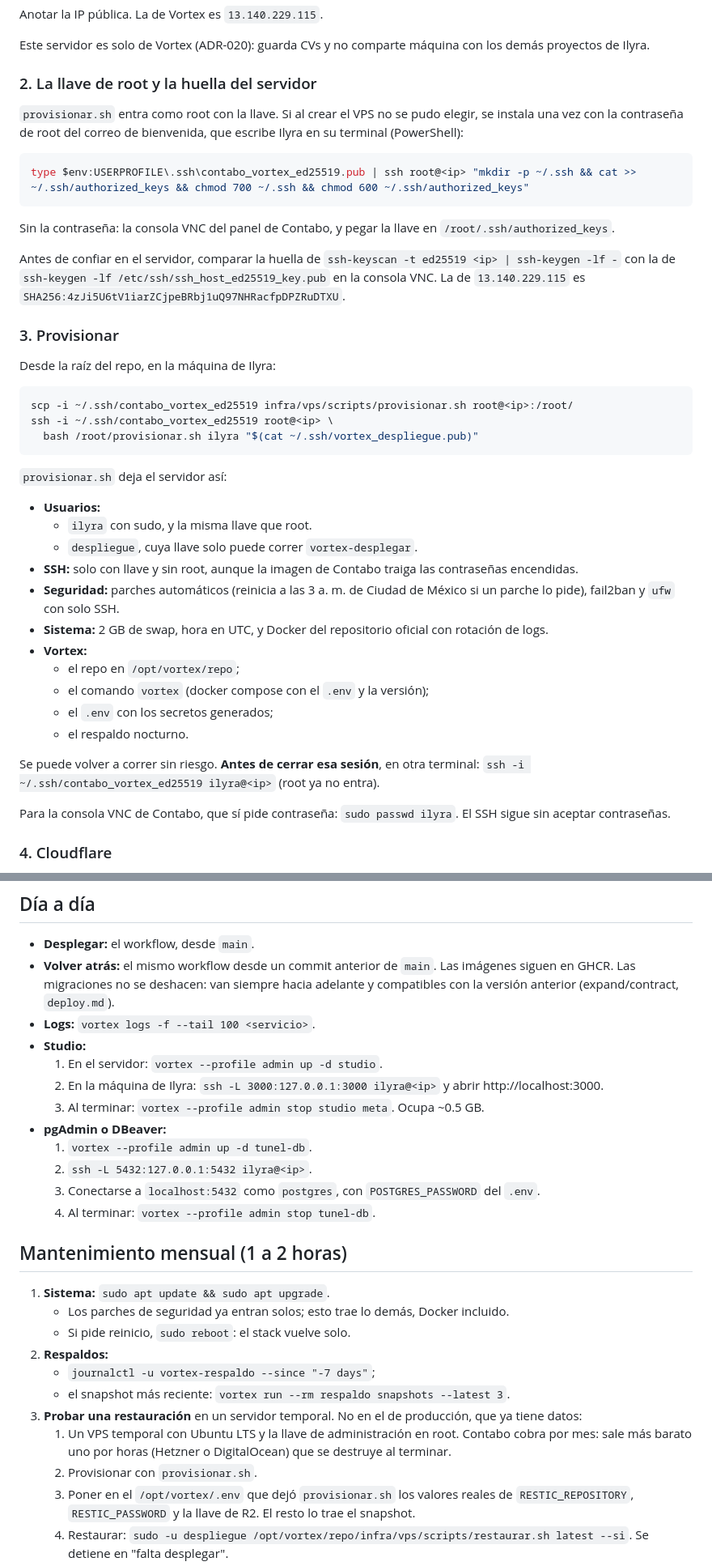
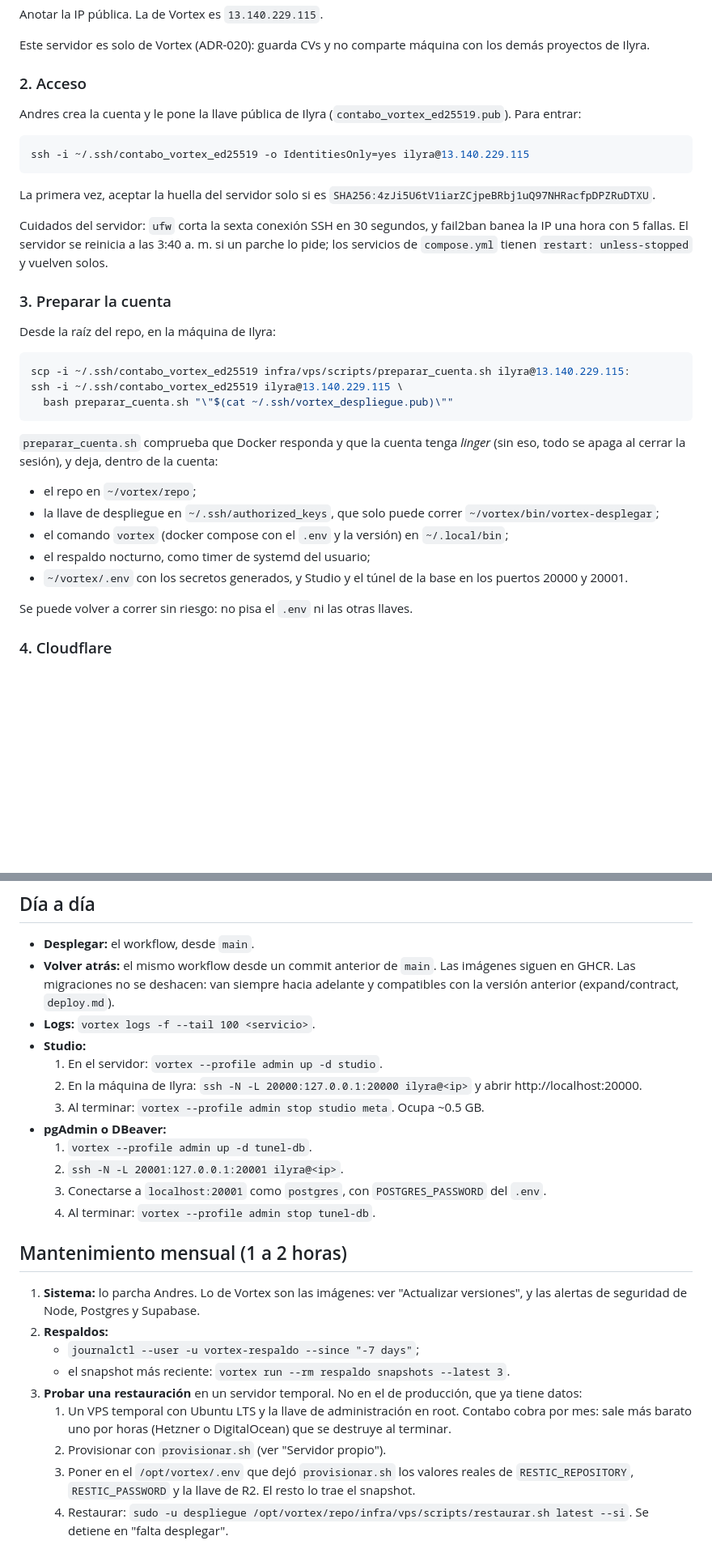
Before and after one commit to Ily192/Vector-HR-Tech, a Markdown page: docs/runbooks/vps.md, 2 parts joined by grey strips. Shown at 81% size. Rendered like a GitHub page; blank space fills up the shorter version.

Commit message:
docs(vps): runbook y ADR-020 para la cuenta sin root del servidor compartido
Co-Authored-By: Claude Opus 5.5 <noreply@anthropic.com>

````diff
--- a/docs/runbooks/vps.md
+++ b/docs/runbooks/vps.md
@@ -86,55 +92,45 @@ Anotar la IP pública. La de Vortex es `13.140.229.115`.
 Este servidor es solo de Vortex (ADR-020): guarda CVs y no comparte máquina con los
 demás proyectos de Ilyra.
 
-### 2. La llave de root y la huella del servidor
+### 2. Acceso
 
-`provisionar.sh` entra como root con la llave. Si al crear el VPS no se pudo elegir, se
-instala una vez con la contraseña de root del correo de bienvenida, que escribe Ilyra en
-su terminal (PowerShell):
+Andres crea la cuenta y le pone la llave pública de Ilyra (`contabo_vortex_ed25519.pub`).
+Para entrar:
 
-```powershell
-type $env:USERPROFILE\.ssh\contabo_vortex_ed25519.pub | ssh root@<ip> "mkdir -p ~/.ssh && cat >> ~/.ssh/authorized_keys && chmod 700 ~/.ssh && chmod 600 ~/.ssh/authorized_keys"
+```bash
+ssh -i ~/.ssh/contabo_vortex_ed25519 -o IdentitiesOnly=yes ilyra@13.140.229.115
 ```
 
-Sin la contraseña: la consola VNC del panel de Contabo, y pegar la llave en
-`/root/.ssh/authorized_keys`.
+La primera vez, aceptar la huella del servidor solo si es
+`SHA256:4zJi5U6tV1iarZCjpeBRbj1uQ97NHRacfpDPZRuDTXU`.
 
-Antes de confiar en el servidor, comparar la huella de `ssh-keyscan -t ed25519 <ip> |
-ssh-keygen -lf -` con la de `ssh-keygen -lf /etc/ssh/ssh_host_ed25519_key.pub` en la
-consola VNC. La de `13.140.229.115` es `SHA256:4zJi5U6tV1iarZCjpeBRbj1uQ97NHRacfpDPZRuDTXU`.
+Cuidados del servidor: `ufw` corta la sexta conexión SSH en 30 segundos, y fail2ban
+banea la IP una hora con 5 fallas. El servidor se reinicia a las 3:40 a. m. si un
+parche lo pide; los servicios de `compose.yml` tienen `restart: unless-stopped` y
+vuelven solos.
 
-### 3. Provisionar
+### 3. Preparar la cuenta
 
 Desde la raíz del repo, en la máquina de Ilyra:
 
 ```bash
-scp -i ~/.ssh/contabo_vortex_ed25519 infra/vps/scripts/provisionar.sh root@<ip>:/root/
-ssh -i ~/.ssh/contabo_vortex_ed25519 root@<ip> \
-  bash /root/provisionar.sh ilyra "$(cat ~/.ssh/vortex_despliegue.pub)"
+scp -i ~/.ssh/contabo_vortex_ed25519 infra/vps/scripts/preparar_cuenta.sh ilyra@13.140.229.115:
+ssh -i ~/.ssh/contabo_vortex_ed25519 ilyra@13.140.229.115 \
+  bash preparar_cuenta.sh "\"$(cat ~/.ssh/vortex_despliegue.pub)\""
 ```
 
-`provisionar.sh` deja el servidor así:
+`preparar_cuenta.sh` comprueba que Docker responda y que la cuenta tenga *linger* (sin
+eso, todo se apaga al cerrar la sesión), y deja, dentro de la cuenta:
 
-- **Usuarios:**
-  - `ilyra` con sudo, y la misma llave que root.
-  - `despliegue`, cuya llave solo puede correr `vortex-desplegar`.
-- **SSH:** solo con llave y sin root, aunque la imagen de Contabo traiga las contraseñas
-  encendidas.
-- **Seguridad:** parches automáticos (reinicia a las 3 a. m. de Ciudad de México si un
-  parche lo pide), fail2ban y `ufw` con solo SSH.
-- **Sistema:** 2 GB de swap, hora en UTC, y Docker del repositorio oficial con rotación
-  de logs.
-- **Vortex:**
-  - el repo en `/opt/vortex/repo`;
-  - el comando `vortex` (docker compose con el `.env` y la versión);
-  - el `.env` con los secretos generados;
-  - el respaldo nocturno.
+- el repo en `~/vortex/repo`;
+- la llave de despliegue en `~/.ssh/authorized_keys`, que solo puede correr
+  `~/vortex/bin/vortex-desplegar`;
+- el comando `vortex` (docker compose con el `.env` y la versión) en `~/.local/bin`;
+- el respaldo nocturno, como timer de systemd del usuario;
+- `~/vortex/.env` con los secretos generados, y Studio y el túnel de la base en los
+  puertos 20000 y 20001.
 
-Se puede volver a correr sin riesgo. **Antes de cerrar esa sesión**, en otra terminal:
-`ssh -i ~/.ssh/contabo_vortex_ed25519 ilyra@<ip>` (root ya no entra).
-
-Para la consola VNC de Contabo, que sí pide contraseña: `sudo passwd ilyra`. El SSH sigue
-sin aceptar contraseñas.
+Se puede volver a correr sin riesgo: no pisa el `.env` ni las otras llaves.
 
 ### 4. Cloudflare
 
@@ -259,29 +256,28 @@ vortex exec hr-engine-api python -m app.cli.alta_empresa \
 - **Logs:** `vortex logs -f --tail 100 <servicio>`.
 - **Studio:**
   1. En el servidor: `vortex --profile admin up -d studio`.
-  2. En la máquina de Ilyra: `ssh -L 3000:127.0.0.1:3000 ilyra@<ip>` y abrir
-     http://localhost:3000.
+  2. En la máquina de Ilyra: `ssh -N -L 20000:127.0.0.1:20000 ilyra@<ip>` y abrir
+     http://localhost:20000.
   3. Al terminar: `vortex --profile admin stop studio meta`. Ocupa ~0.5 GB.
 - **pgAdmin o DBeaver:**
   1. `vortex --profile admin up -d tunel-db`.
-  2. `ssh -L 5432:127.0.0.1:5432 ilyra@<ip>`.
-  3. Conectarse a `localhost:5432` como `postgres`, con `POSTGRES_PASSWORD` del `.env`.
+  2. `ssh -N -L 20001:127.0.0.1:20001 ilyra@<ip>`.
+  3. Conectarse a `localhost:20001` como `postgres`, con `POSTGRES_PASSWORD` del `.env`.
   4. Al terminar: `vortex --profile admin stop tunel-db`.
 
 ## Mantenimiento mensual (1 a 2 horas)
 
-1. **Sistema:** `sudo apt update && sudo apt upgrade`.
-   - Los parches de seguridad ya entran solos; esto trae lo demás, Docker incluido.
-   - Si pide reinicio, `sudo reboot`: el stack vuelve solo.
+1. **Sistema:** lo parcha Andres. Lo de Vortex son las imágenes: ver "Actualizar
+   versiones", y las alertas de seguridad de Node, Postgres y Supabase.
 2. **Respaldos:**
-   - `journalctl -u vortex-respaldo --since "-7 days"`;
+   - `journalctl --user -u vortex-respaldo --since "-7 days"`;
    - el snapshot más reciente: `vortex run --rm respaldo snapshots --latest 3`.
 3. **Probar una restauración** en un servidor temporal. No en el de producción, que ya
    tiene datos:
    1. Un VPS temporal con Ubuntu LTS y la llave de administración en root. Contabo cobra
       por mes: sale más barato uno por horas (Hetzner o DigitalOcean) que se destruye al
       terminar.
-   2. Provisionar con `provisionar.sh`.
+   2. Provisionar con `provisionar.sh` (ver "Servidor propio").
    3. Poner en el `/opt/vortex/.env` que dejó `provisionar.sh` los valores reales de
       `RESTIC_REPOSITORY`, `RESTIC_PASSWORD` y la llave de R2. El resto lo trae el snapshot.
    4. Restaurar: `sudo -u despliegue /opt/vortex/repo/infra/vps/scripts/restaurar.sh latest --si`.
````
Also changed, not shown: other parts of docs/runbooks/vps.md (+43 -16 lines).
